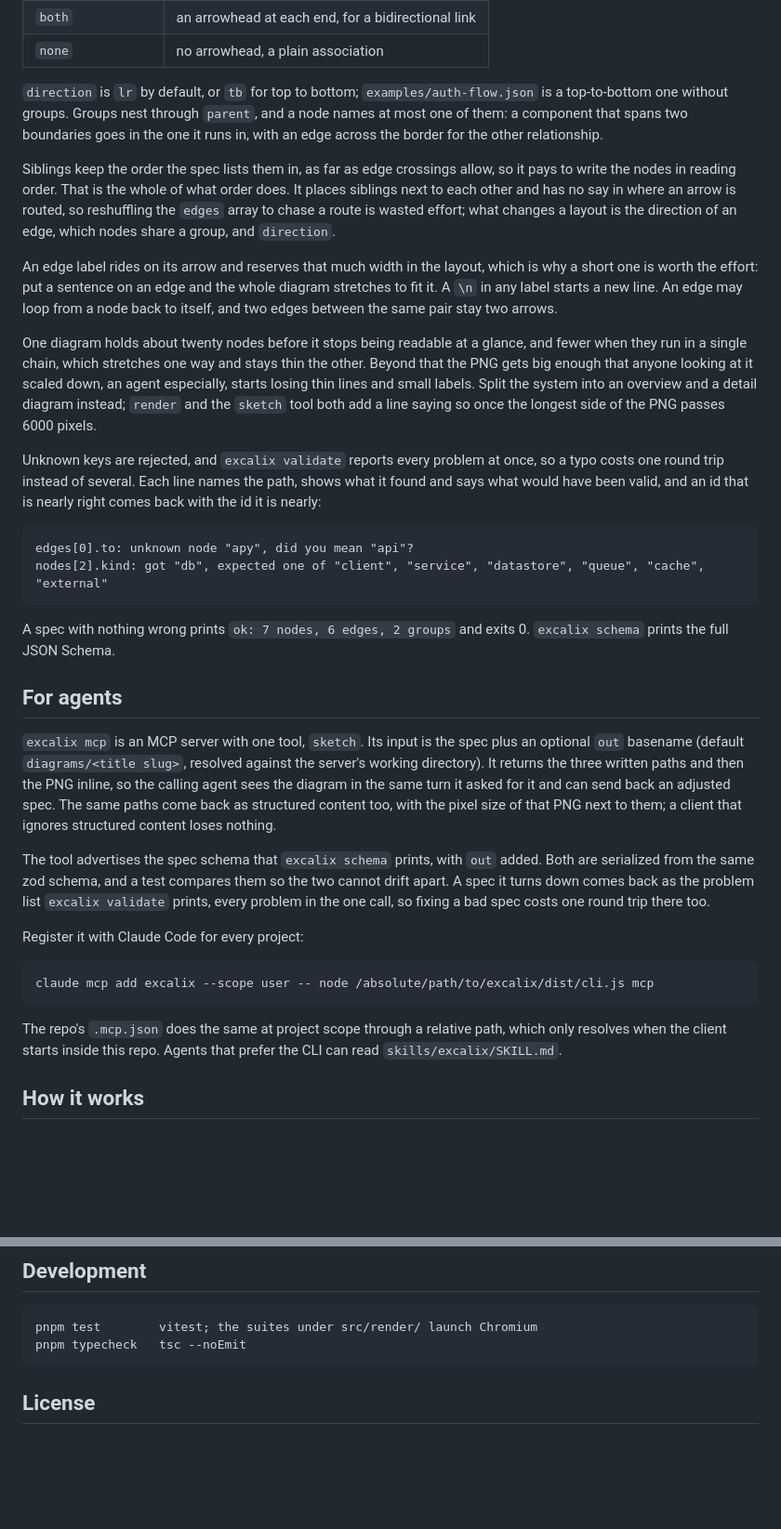
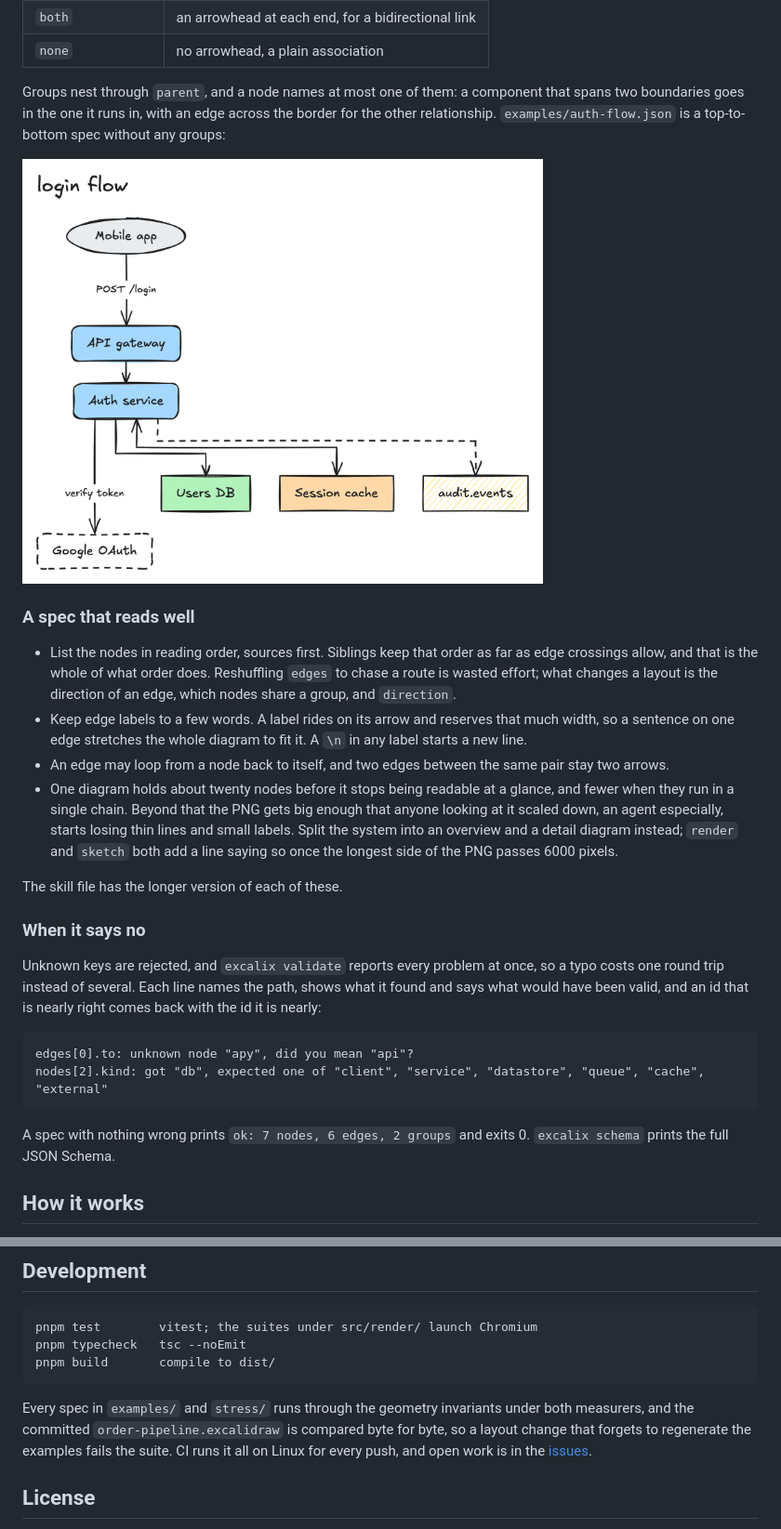
Before and after one commit to yasinmiran/excalix, a Markdown page: README.md, 2 parts joined by grey strips. Shown at 93% size. Drawn GitHub-style; blank space fills up the shorter version.

````diff
--- a/README.md
+++ b/README.md
@@ -89,13 +120,20 @@ The line between `service` and `external` is who operates the thing. An ALB or a
 | `both` | an arrowhead at each end, for a bidirectional link |
 | `none` | no arrowhead, a plain association |
 
-`direction` is `lr` by default, or `tb` for top to bottom; `examples/auth-flow.json` is a top-to-bottom one without groups. Groups nest through `parent`, and a node names at most one of them: a component that spans two boundaries goes in the one it runs in, with an edge across the border for the other relationship.
+Groups nest through `parent`, and a node names at most one of them: a component that spans two boundaries goes in the one it runs in, with an edge across the border for the other relationship. `examples/auth-flow.json` is a top-to-bottom spec without any groups:
 
-Siblings keep the order the spec lists them in, as far as edge crossings allow, so it pays to write the nodes in reading order. That is the whole of what order does. It places siblings next to each other and has no say in where an arrow is routed, so reshuffling the `edges` array to chase a route is wasted effort; what changes a layout is the direction of an edge, which nodes share a group, and `direction`.
+<img src="https://raw.githubusercontent.com/yasinmiran/excalix/main/examples/auth-flow.png" width="560" alt="login flow">
 
-An edge label rides on its arrow and reserves that much width in the layout, which is why a short one is worth the effort: put a sentence on an edge and the whole diagram stretches to fit it. A `\n` in any label starts a new line. An edge may loop from a node back to itself, and two edges between the same pair stay two arrows.
+### A spec that reads well
 
-One diagram holds about twenty nodes before it stops being readable at a glance, and fewer when they run in a single chain, which stretches one way and stays thin the other. Beyond that the PNG gets big enough that anyone looking at it scaled down, an agent especially, starts losing thin lines and small labels. Split the system into an overview and a detail diagram instead; `render` and the `sketch` tool both add a line saying so once the longest side of the PNG passes 6000 pixels.
+- List the nodes in reading order, sources first. Siblings keep that order as far as edge crossings allow, and that is the whole of what order does. Reshuffling `edges` to chase a route is wasted effort; what changes a layout is the direction of an edge, which nodes share a group, and `direction`.
+- Keep edge labels to a few words. A label rides on its arrow and reserves that much width, so a sentence on one edge stretches the whole diagram to fit it. A `\n` in any label starts a new line.
+- An edge may loop from a node back to itself, and two edges between the same pair stay two arrows.
+- One diagram holds about twenty nodes before it stops being readable at a glance, and fewer when they run in a single chain. Beyond that the PNG gets big enough that anyone looking at it scaled down, an agent especially, starts losing thin lines and small labels. Split the system into an overview and a detail diagram instead; `render` and `sketch` both add a line saying so once the longest side of the PNG passes 6000 pixels.
+
+The skill file has the longer version of each of these.
+
+### When it says no
 
 Unknown keys are rejected, and `excalix validate` reports every problem at once, so a typo costs one round trip instead of several. Each line names the path, shows what it found and says what would have been valid, and an id that is nearly right comes back with the id it is nearly:
 
@@ -105,20 +143,6 @@ nodes[2].kind: got "db", expected one of "client", "service", "datastore", "queu
 ```
 
 A spec with nothing wrong prints `ok: 7 nodes, 6 edges, 2 groups` and exits 0. `excalix schema` prints the full JSON Schema.
-
-## For agents
-
-`excalix mcp` is an MCP server with one tool, `sketch`. Its input is the spec plus an optional `out` basename (default `diagrams/<title slug>`, resolved against the server's working directory). It returns the three written paths and then the PNG inline, so the calling agent sees the diagram in the same turn it asked for it and can send back an adjusted spec. The same paths come back as structured content too, with the pixel size of that PNG next to them; a client that ignores structured content loses nothing.
-
-The tool advertises the spec schema that `excalix schema` prints, with `out` added. Both are serialized from the same zod schema, and a test compares them so the two cannot drift apart. A spec it turns down comes back as the problem list `excalix validate` prints, every problem in the one call, so fixing a bad spec costs one round trip there too.
-
-Register it with Claude Code for every project:
-
-```
-claude mcp add excalix --scope user -- node /absolute/path/to/excalix/dist/cli.js mcp
-```
-
-The repo's `.mcp.json` does the same at project scope through a relative path, which only resolves when the client starts inside this repo. Agents that prefer the CLI can read `skills/excalix/SKILL.md`.
 
 ## How it works
 
@@ -131,7 +155,10 @@ The spec is validated with zod. Labels are measured with canvas `measureText` ag
 ```
 pnpm test        vitest; the suites under src/render/ launch Chromium
 pnpm typecheck   tsc --noEmit
+pnpm build       compile to dist/
 ```
+
+Every spec in `examples/` and `stress/` runs through the geometry invariants under both measurers, and the committed `order-pipeline.excalidraw` is compared byte for byte, so a layout change that forgets to regenerate the examples fails the suite. CI runs it all on Linux for every push, and open work is in the [issues](https://github.com/yasinmiran/excalix/issues).
 
 ## License
 
````
Also changed, not shown: other parts of README.md (+66 -35 lines).
